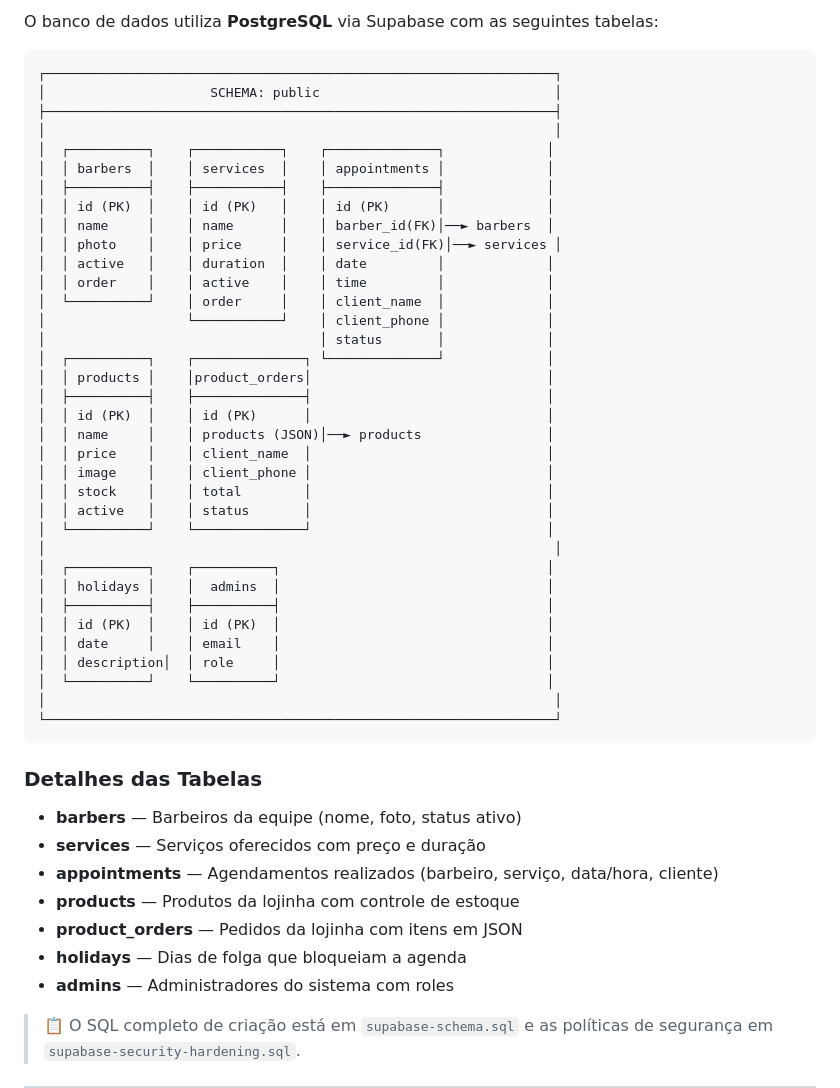
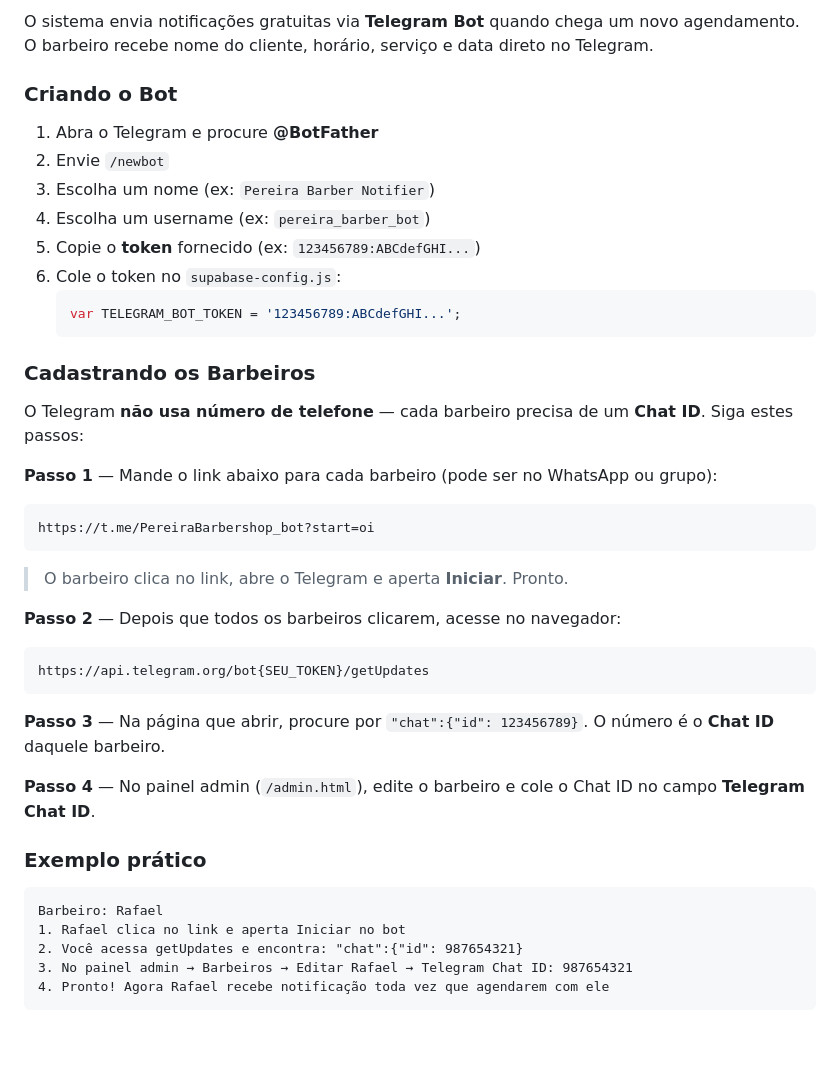
Before and after one commit to pantojinho/pereira-barbershop, a Markdown page: README.md, the part around one of its changes. Rendered like a GitHub page; blank space fills up the shorter version.

````diff
--- a/README.md
+++ b/README.md
@@ -171,52 +130,47 @@ const SUPABASE_ANON_KEY = 'sua-anon-key-aqui';
 
-O banco de dados utiliza **PostgreSQL** via Supabase com as seguintes tabelas:
+O sistema envia notificações gratuitas via **Telegram Bot** quando chega um novo agendamento. O barbeiro recebe nome do cliente, horário, serviço e data direto no Telegram.
+
+### Criando o Bot
+
+1. Abra o Telegram e procure **@BotFather**
+2. Envie `/newbot`
+3. Escolha um nome (ex: `Pereira Barber Notifier`)
+4. Escolha um username (ex: `pereira_barber_bot`)
+5. Copie o **token** fornecido (ex: `123456789:ABCdefGHI...`)
+6. Cole o token no `supabase-config.js`:
+   ```javascript
+   var TELEGRAM_BOT_TOKEN = '123456789:ABCdefGHI...';
+   ```
+
+### Cadastrando os Barbeiros
+
+O Telegram **não usa número de telefone** — cada barbeiro precisa de um **Chat ID**. Siga estes passos:
+
+**Passo 1** — Mande o link abaixo para cada barbeiro (pode ser no WhatsApp ou grupo):
 
 ```
-┌─────────────────────────────────────────────────────────────────┐
-│                     SCHEMA: public                              │
-├─────────────────────────────────────────────────────────────────┤
-│                                                                 │
-│  ┌──────────┐    ┌───────────┐    ┌──────────────┐             │
-│  │ barbers  │    │ services  │    │ appointments │             │
-│  ├──────────┤    ├───────────┤    ├──────────────┤             │
-│  │ id (PK)  │    │ id (PK)   │    │ id (PK)      │             │
-│  │ name     │    │ name      │    │ barber_id(FK)│──► barbers  │
-│  │ photo    │    │ price     │    │ service_id(FK)│──► services │
-│  │ active   │    │ duration  │    │ date         │             │
-│  │ order    │    │ active    │    │ time         │             │
-│  └──────────┘    │ order     │    │ client_name  │             │
-│                  └───────────┘    │ client_phone │             │
-│                                   │ status       │             │
-│  ┌──────────┐    ┌──────────────┐ └──────────────┘             │
-│  │ products │    │product_orders│                              │
-│  ├──────────┤    ├──────────────┤                              │
-│  │ id (PK)  │    │ id (PK)      │                              │
-│  │ name     │    │ products (JSON)│──► products                │
-│  │ price    │    │ client_name  │                              │
-│  │ image    │    │ client_phone │                              │
-│  │ stock    │    │ total        │                              │
-│  │ active   │    │ status       │                              │
-│  └──────────┘    └──────────────┘                              │
-│                                                                 │
-│  ┌──────────┐    ┌──────────┐                                  │
-│  │ holidays │    │  admins  │                                  │
-│  ├──────────┤    ├──────────┤                                  │
-│  │ id (PK)  │    │ id (PK)  │                                  │
-│  │ date     │    │ email    │                                  │
-│  │ description│  │ role     │                                  │
-│  └──────────┘    └──────────┘                                  │
-│                                                                 │
-└─────────────────────────────────────────────────────────────────┘
+https://t.me/PereiraBarbershop_bot?start=oi
 ```
 
-### Detalhes das Tabelas
+> O barbeiro clica no link, abre o Telegram e aperta **Iniciar**. Pronto.
 
-- **barbers** — Barbeiros da equipe (nome, foto, status ativo)
-- **services** — Serviços oferecidos com preço e duração
-- **appointments** — Agendamentos realizados (barbeiro, serviço, data/hora, cliente)
-- **products** — Produtos da lojinha com controle de estoque
-- **product_orders** — Pedidos da lojinha com itens em JSON
-- **holidays** — Dias de folga que bloqueiam a agenda
-- **admins** — Administradores do sistema com roles
+**Passo 2** — Depois que todos os barbeiros clicarem, acesse no navegador:
 
-> 📋 O SQL completo de criação está em `supabase-schema.sql` e as políticas de segurança em `supabase-security-hardening.sql`.
+```
+https://api.telegram.org/bot{SEU_TOKEN}/getUpdates
+```
+
+**Passo 3** — Na página que abrir, procure por `"chat":{"id": 123456789}`. O número é o **Chat ID** daquele barbeiro.
+
+**Passo 4** — No painel admin (`/admin.html`), edite o barbeiro e cole o Chat ID no campo **Telegram Chat ID**.
+
+### Exemplo prático
+
+```
+Barbeiro: Rafael
+1. Rafael clica no link e aperta Iniciar no bot
+2. Você acessa getUpdates e encontra: "chat":{"id": 987654321}
+3. No painel admin → Barbeiros → Editar Rafael → Telegram Chat ID: 987654321
+4. Pronto! Agora Rafael recebe notificação toda vez que agendarem com ele
+```
+
````
Also changed, not shown: other parts of README.md (+209 -198 lines).
